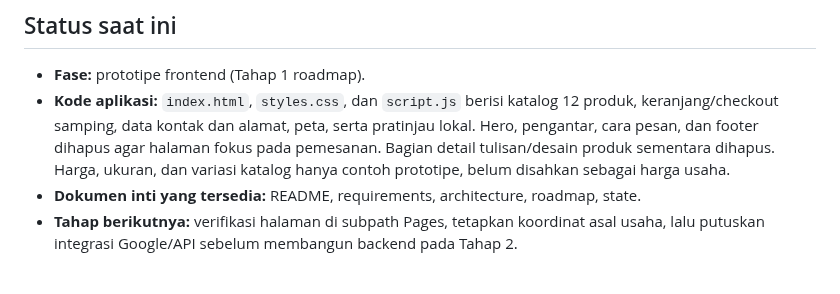
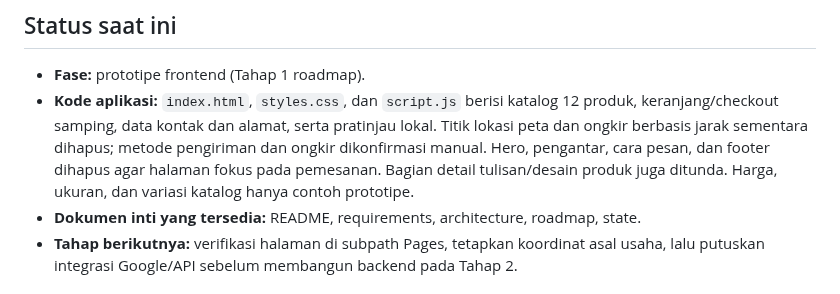
Before and after one commit to ajielt7/ajielt7.github.io, a Markdown page: pemesanan/docs/state.md, the part around the change. Drawn GitHub-style.

Commit message:
Hapus sementara pemilihan titik lokasi

```diff
--- a/pemesanan/docs/state.md
+++ b/pemesanan/docs/state.md
@@ -5,7 +5,7 @@ Dokumen ini adalah catatan serah-terima utama. Perbarui setiap kali keputusan, i
 ## Status saat ini
 
 - **Fase:** prototipe frontend (Tahap 1 roadmap).
-- **Kode aplikasi:** `index.html`, `styles.css`, dan `script.js` berisi katalog 12 produk, keranjang/checkout samping, data kontak dan alamat, peta, serta pratinjau lokal. Hero, pengantar, cara pesan, dan footer dihapus agar halaman fokus pada pemesanan. Bagian detail tulisan/desain produk sementara dihapus. Harga, ukuran, dan variasi katalog hanya contoh prototipe, belum disahkan sebagai harga usaha.
+- **Kode aplikasi:** `index.html`, `styles.css`, dan `script.js` berisi katalog 12 produk, keranjang/checkout samping, data kontak dan alamat, serta pratinjau lokal. Titik lokasi peta dan ongkir berbasis jarak sementara dihapus; metode pengiriman dan ongkir dikonfirmasi manual. Hero, pengantar, cara pesan, dan footer dihapus agar halaman fokus pada pemesanan. Bagian detail tulisan/desain produk juga ditunda. Harga, ukuran, dan variasi katalog hanya contoh prototipe.
 - **Dokumen inti yang tersedia:** README, requirements, architecture, roadmap, state.
 - **Tahap berikutnya:** verifikasi halaman di subpath Pages, tetapkan koordinat asal usaha, lalu putuskan integrasi Google/API sebelum membangun backend pada Tahap 2.
 
```
